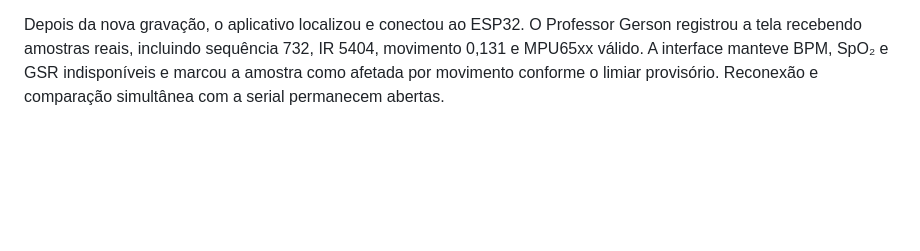
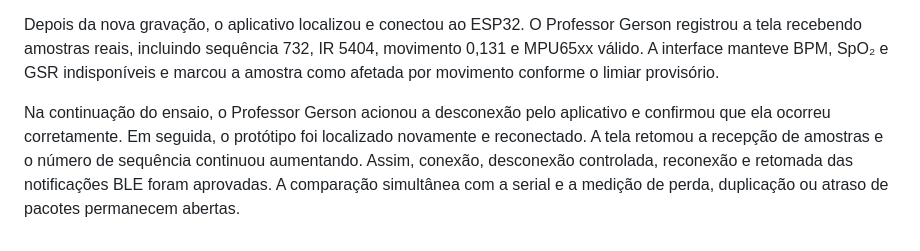
Before and after one commit to cesargrobe/bluepulse, a Markdown page: docs/software/diario-desenvolvimento.md, the part around the change. Drawn GitHub-style; blank space fills up the shorter version.

Commit message:
docs: valida desconexao e reconexao BLE

```diff
--- a/docs/software/diario-desenvolvimento.md
+++ b/docs/software/diario-desenvolvimento.md
@@ -204,4 +204,12 @@ Depois da nova gravação, o aplicativo localizou e conectou ao ESP32. O Profess
 Gerson registrou a tela recebendo amostras reais, incluindo sequência 732, IR
 5404, movimento 0,131 e MPU65xx válido. A interface manteve BPM, SpO₂ e GSR
 indisponíveis e marcou a amostra como afetada por movimento conforme o limiar
-provisório. Reconexão e comparação simultânea com a serial permanecem abertas.
+provisório.
+
+Na continuação do ensaio, o Professor Gerson acionou a desconexão pelo
+aplicativo e confirmou que ela ocorreu corretamente. Em seguida, o protótipo
+foi localizado novamente e reconectado. A tela retomou a recepção de amostras e
+o número de sequência continuou aumentando. Assim, conexão, desconexão
+controlada, reconexão e retomada das notificações BLE foram aprovadas. A
+comparação simultânea com a serial e a medição de perda, duplicação ou atraso de
+pacotes permanecem abertas.
```
Also changed, not shown: docs/software/plano-testes-validacoes.md (+4 -2 lines), 1 other file.
